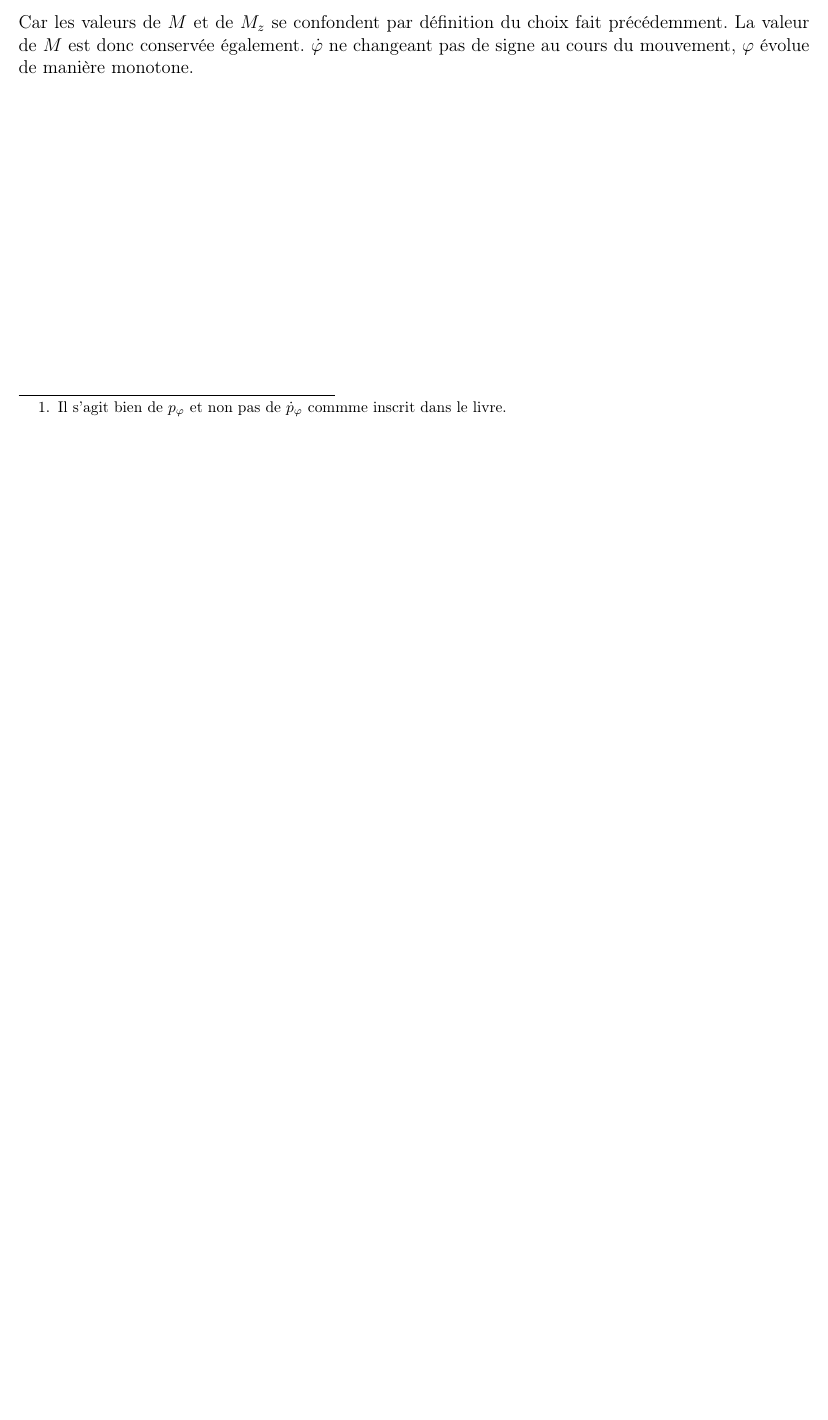
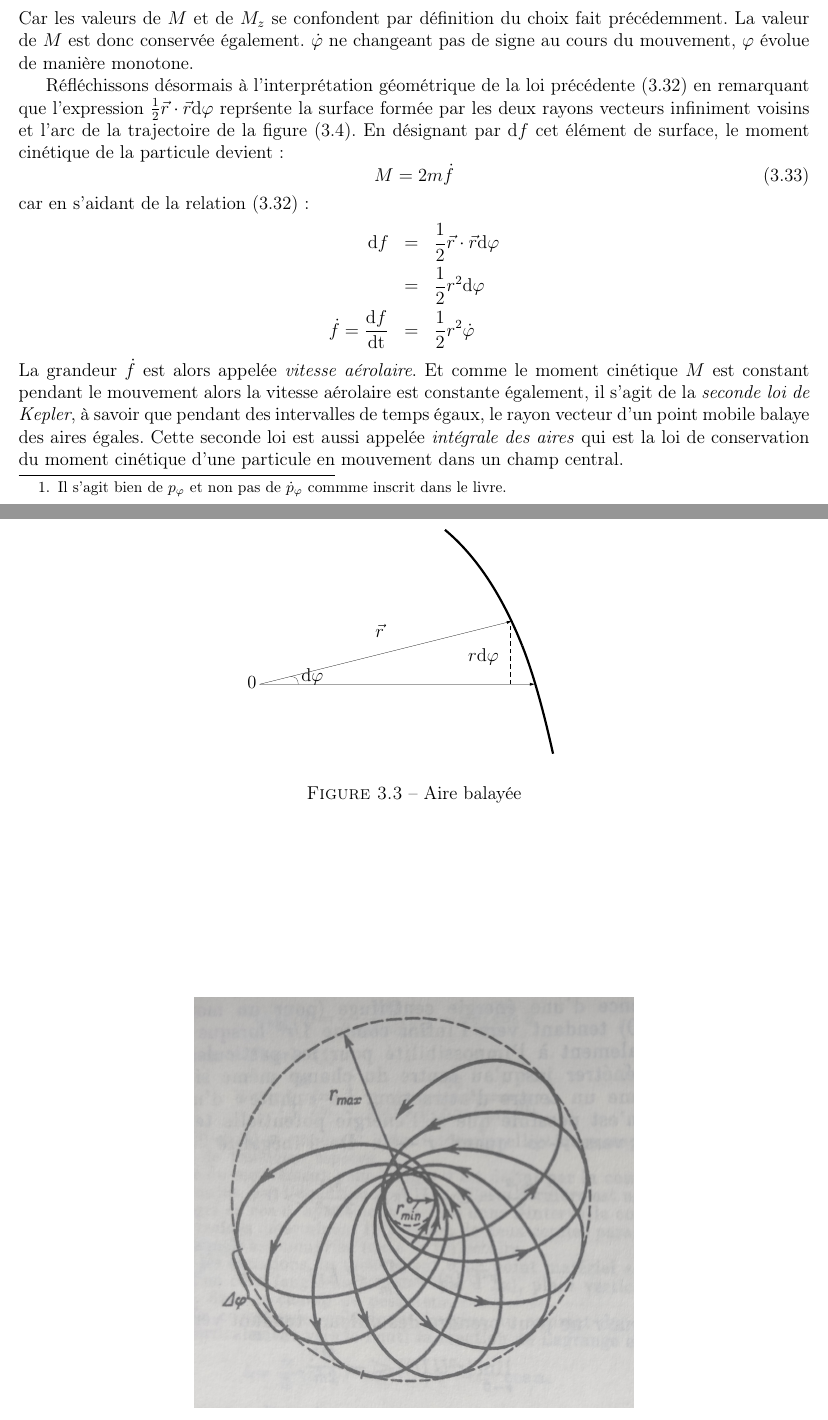
Before and after one commit to SMajerowicz/Physics, a LaTeX document (Mécanique/démonstration.tex, which reads Mécanique/chapters/chapter-03.tex): part of page 30 of 52 before the commit and two parts of pages 30 and 31 of 53 after it, the two joined at a grey line, cut so that both start at the same text, the shorter picture padded with empty space. Compiled offline with pdfLaTeX.

Commit message:
Paragraph14 on going

```diff
--- a/Mécanique/chapters/chapter-03.tex
+++ b/Mécanique/chapters/chapter-03.tex
@@ -234,3 +234,46 @@ et la valeur de $p_{\varphi}$ se conserve dans le temps. En appliquant l'\'equat
 	\Leftrightarrow M & = & mr^{2}\dot{\varphi} \label{EQ:14_2}
 \eea
 Car les valeurs de $M$ et de $M_{z}$ se confondent par d\'efinition du choix fait pr\'ec\'edemment. La valeur de $M$ est donc conserv\'ee \'egalement. $\dot{\varphi}$ ne changeant pas de signe au cours du mouvement, $\varphi$ \'evolue de mani\`ere monotone.
+
+\begin{figure}[htb!]
+	\begin{center}
+		\begin{picture}(200,150)(0,0)
+			%curve
+			\linethickness{0.5mm}
+			\qbezier(120,150),(150,125),(170,75)
+			\qbezier(170,75),(180,50),(190,5)
+			%vectors
+			\linethickness{0.05mm}
+			\put(-8,47){$0$}
+			\put(0,50){\vector(1,0){178}}
+			\put(75,80){$\vec{r}$}
+			\put(0,50){\vector(8,2){163}}
+			%tangent
+			\multiput(162,50)(0,5){8}{\line(0,1){3}}
+			\put(135,65){$r\mathrm{d}\varphi$}
+			%angle
+			\qbezier(25,50),(25,55),(20,55)
+			\put(27,52){$\mathrm{d}\varphi$}
+		\end{picture}
+		\caption{Aire balay\'ee}\label{FIG:3_7}
+	\end{center}
+\end{figure}
+
+R\'efl\'echissons d\'esormais à l'interpr\'etation g\'eom\'etrique de la loi pr\'ec\'edente (\ref{EQ:14_2}) en remarquant que l'expression $\frac{1}{2}\vec{r}\cdot\vec{r}\mathrm{d}\varphi$ repr\'sente la surface form\'ee par les deux rayons vecteurs infiniment voisins et l'arc de la trajectoire de la figure (\ref{FIG:3_9}). En d\'esignant par $\mathrm{d}f$ cet \'el\'ement de surface, le moment cin\'etique de la particule devient :
+\be
+	M = 2m\dot{f} \label{EQ:14_3}
+\ee
+car en s'aidant de la relation (\ref{EQ:14_2}) :
+\bea
+	\mathrm{d}f & = & \dfrac{1}{2}\vec{r}\cdot\vec{r}\mathrm{d}\varphi \nonumber \\
+	& = & \dfrac{1}{2}r^{2}\mathrm{d}\varphi \nonumber \\
+	\dot{f} = \dfrac{\mathrm{d}f}{\mathrm{dt}} & = & \dfrac{1}{2}r^{2}\dot{\varphi} \nonumber
+\eea
+La grandeur $\dot{f}$ est alors appel\'ee \emph{vitesse a\'erolaire}. Et comme le moment cin\'etique $M$ est constant pendant le mouvement alors la vitesse a\'erolaire est constante \'egalement, il s'agit de la \emph{seconde loi de Kepler}, \`a savoir que pendant des intervalles de temps \'egaux, le rayon vecteur d'un point mobile balaye des aires \'egales. Cette seconde loi est aussi appel\'ee \emph{int\'egrale des aires} qui est la loi de conservation du moment cin\'etique d'une particule en mouvement dans un champ central.
+
+\begin{figure}[htb!]
+	\begin{center}
+		\includegraphics[width=10cm]{chapter_03_paragraph_14_fig_09}
+		\caption{Trajectoire dans un champ central}\label{FIG:3_9}
+	\end{center}
+\end{figure}
```
Also changed, not shown: Mécanique/chapters/graphics/chapter_03_paragraph_14_fig_09.png (added).
